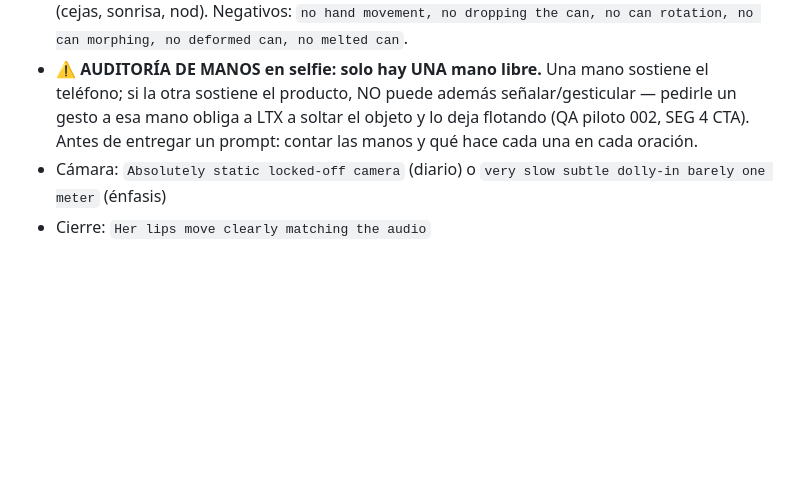
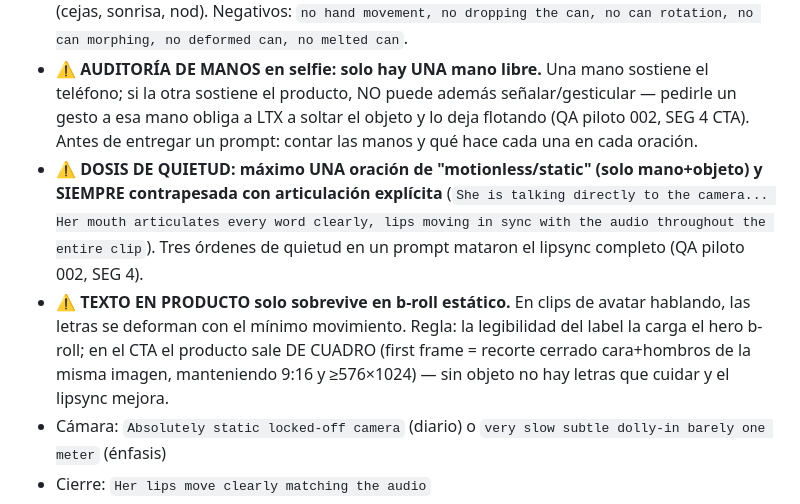
Before and after one commit to jaaraque87/araque-solutions-os, a Markdown page: characters/naia-cruz/produccion-ltx.md, the part around the change. GitHub-like rendering; blank space fills up the shorter version.

Commit message:
QA SEG4 v3: CTA sin lata en cuadro (first frame recortado), dosis de quietud limitada + articulacion explicita; 3 reglas nuevas en canon
Co-Authored-By: Claude Fable 5 <noreply@anthropic.com>

```diff
--- a/characters/naia-cruz/produccion-ltx.md
+++ b/characters/naia-cruz/produccion-ltx.md
@@ -67,6 +67,8 @@ UGC-style photo, vertical 2:3 portrait, shot on iPhone. [LÍNEA FÍSICA NAIA]. W
 - Acting beats entre frases (`She pauses, glances briefly aside, then back at lens`)
 - ⚠ **PRODUCTO EN MANO: CERO acciones de manipulación.** Cada verbo sobre el objeto (tap, tilt, lower, raise) multiplica el riesgo de que LTX lo suelte, lo rote o haga malabares (QA piloto 002, SEG 3). Describir mano y objeto como completamente estáticos (`perfectly still, pressed against her chest, motionless during the entire shot`) y poner TODA la actuación en la cara (cejas, sonrisa, nod). Negativos: `no hand movement, no dropping the can, no can rotation, no can morphing, no deformed can, no melted can`.
 - ⚠ **AUDITORÍA DE MANOS en selfie: solo hay UNA mano libre.** Una mano sostiene el teléfono; si la otra sostiene el producto, NO puede además señalar/gesticular — pedirle un gesto a esa mano obliga a LTX a soltar el objeto y lo deja flotando (QA piloto 002, SEG 4 CTA). Antes de entregar un prompt: contar las manos y qué hace cada una en cada oración.
+- ⚠ **DOSIS DE QUIETUD: máximo UNA oración de "motionless/static" (solo mano+objeto) y SIEMPRE contrapesada con articulación explícita** (`She is talking directly to the camera... Her mouth articulates every word clearly, lips moving in sync with the audio throughout the entire clip`). Tres órdenes de quietud en un prompt mataron el lipsync completo (QA piloto 002, SEG 4).
+- ⚠ **TEXTO EN PRODUCTO solo sobrevive en b-roll estático.** En clips de avatar hablando, las letras se deforman con el mínimo movimiento. Regla: la legibilidad del label la carga el hero b-roll; en el CTA el producto sale DE CUADRO (first frame = recorte cerrado cara+hombros de la misma imagen, manteniendo 9:16 y ≥576×1024) — sin objeto no hay letras que cuidar y el lipsync mejora.
 - Cámara: `Absolutely static locked-off camera` (diario) o `very slow subtle dolly-in barely one meter` (énfasis)
 - Cierre: `Her lips move clearly matching the audio`
 - Duración del prompt proporcional: 5s → 3-4 oraciones; 8-10s → 7-8 oraciones
```
Also changed, not shown: characters/naia-cruz/piloto-002-tumarca.md (+5 -2 lines).
